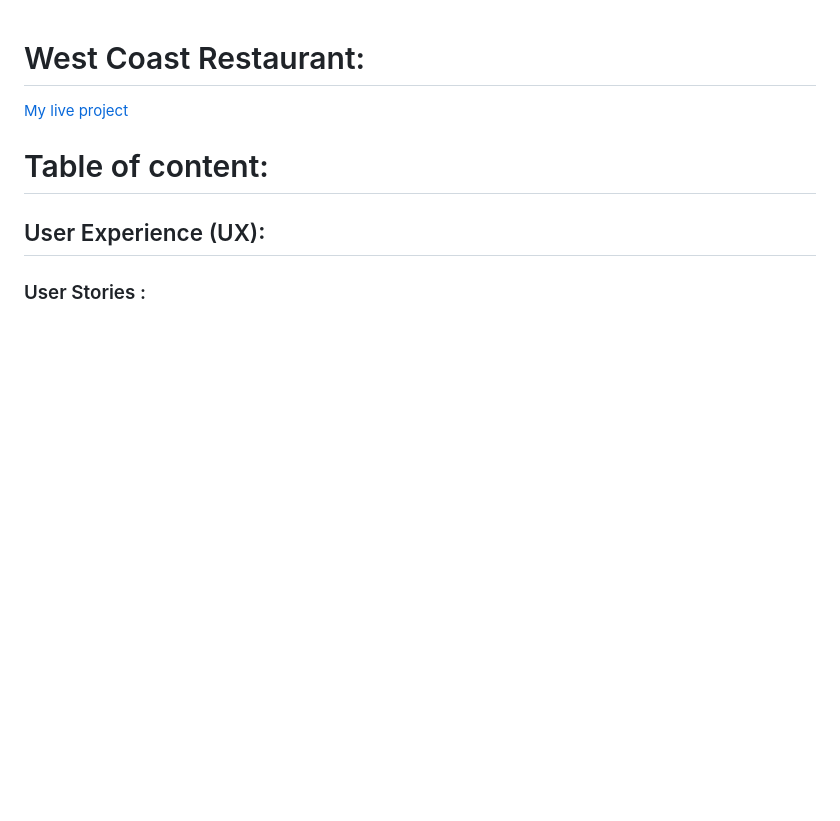
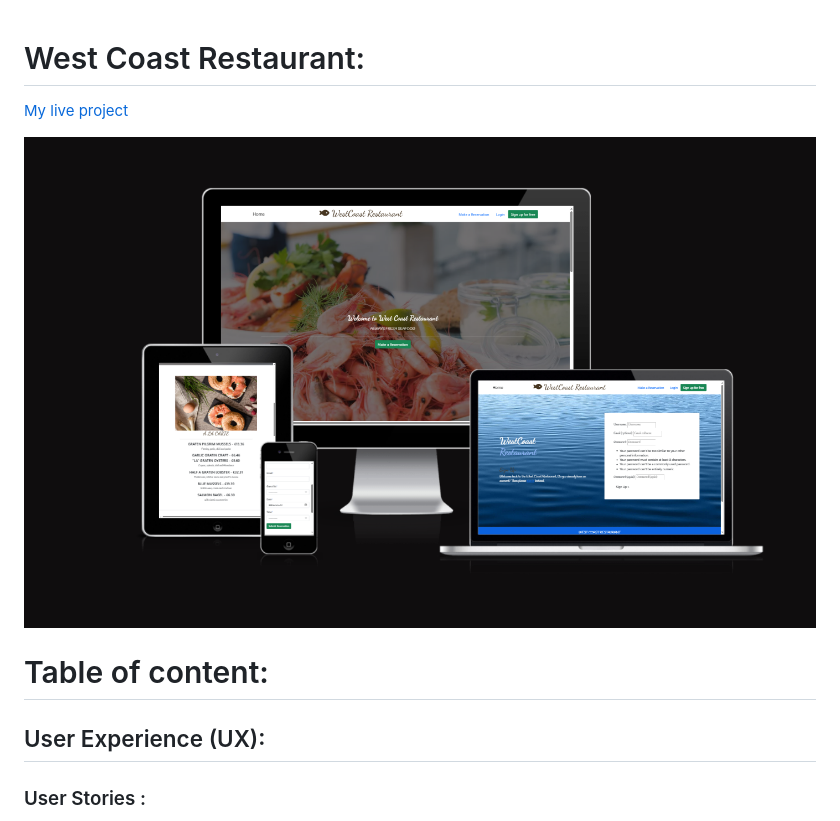
Before and after one commit to blackcatten/west-coast-restaurant, a Markdown page: README.md, the part around the change. Drawn GitHub-style; pictures changed too: media/responsive.png (added); blank space fills up the shorter version.

Commit message:
Add image for responsive devices to README.md

```diff
--- a/README.md
+++ b/README.md
@@ -1,5 +1,7 @@
 # West Coast Restaurant:
 [My live project](https://west-coast-restaurant-901306ae347b.herokuapp.com/)
+
+![responsive](media/responsive.png)
 
 # Table of content:
 ## User Experience (UX):
```
